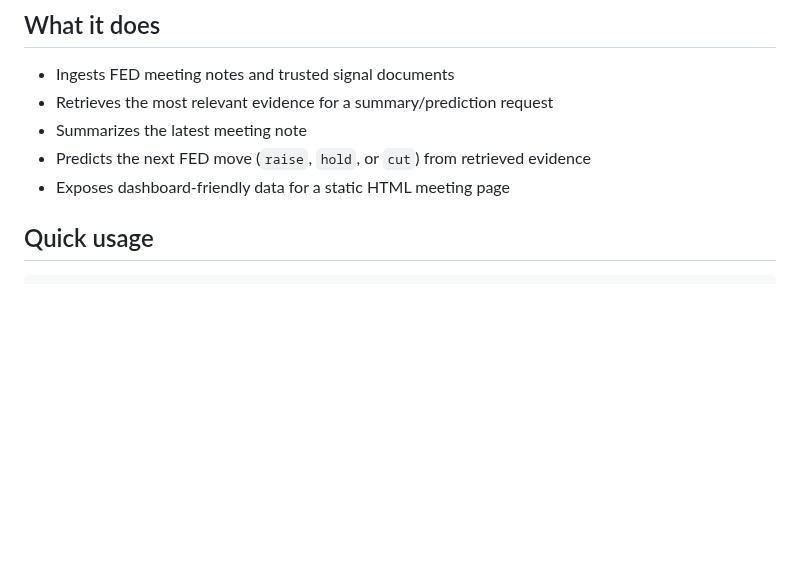
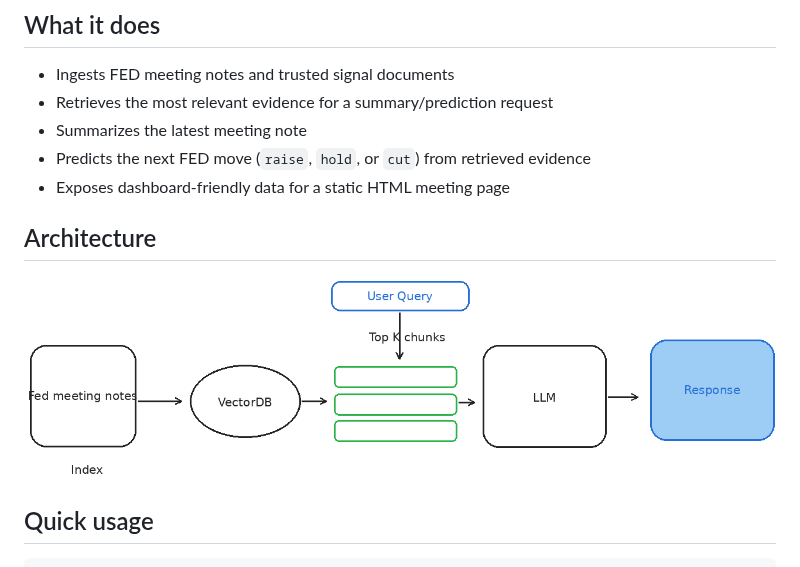
Before and after one commit to calegeffre/WhatTheFed, a Markdown page: README.md, the part around the change. Drawn GitHub-style; pictures changed too: assets/architecturediagram.png (added); blank space fills up the shorter version.

Commit message:
Add architecture diagram to README

```diff
--- a/README.md
+++ b/README.md
@@ -9,6 +9,10 @@ Minimal retrieval-augmented analysis for FED meetings and trusted macro signals.
 - Summarizes the latest meeting note
 - Predicts the next FED move (`raise`, `hold`, or `cut`) from retrieved evidence
 - Exposes dashboard-friendly data for a static HTML meeting page
+
+## Architecture
+
+![Architecture diagram](assets/architecturediagram.png)
 
 ## Quick usage
 
```
